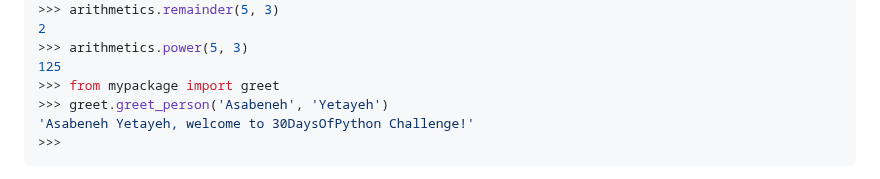
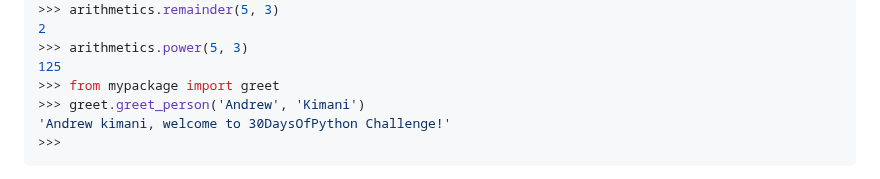
Before and after one commit to andrew4779/30-DAYS-OF-PYTHON, a Markdown page: 20_Day_Python_package_manager/20_python_package_manager.md, the part around the change. Rendered like a GitHub page.

Commit message:
python packages

````diff
--- a/20_Day_Python_package_manager/20_python_package_manager.md
+++ b/20_Day_Python_package_manager/20_python_package_manager.md
@@ -404,8 +404,8 @@ Type "help", "copyright", "credits" or "license" for more information.
 >>> arithmetics.power(5, 3)
 125
 >>> from mypackage import greet
->>> greet.greet_person('Asabeneh', 'Yetayeh')
-'Asabeneh Yetayeh, welcome to 30DaysOfPython Challenge!'
+>>> greet.greet_person('Andrew', 'Kimani')
+'Andrew kimani, welcome to 30DaysOfPython Challenge!'
 >>>
 ```
 
````
